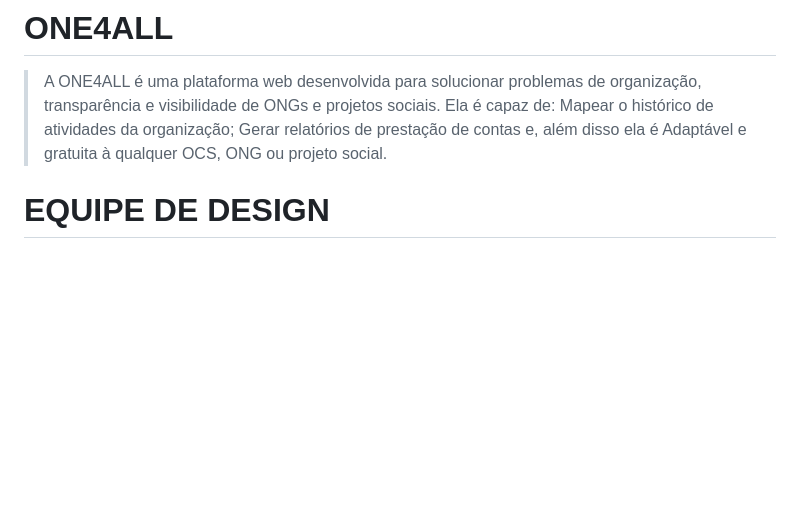
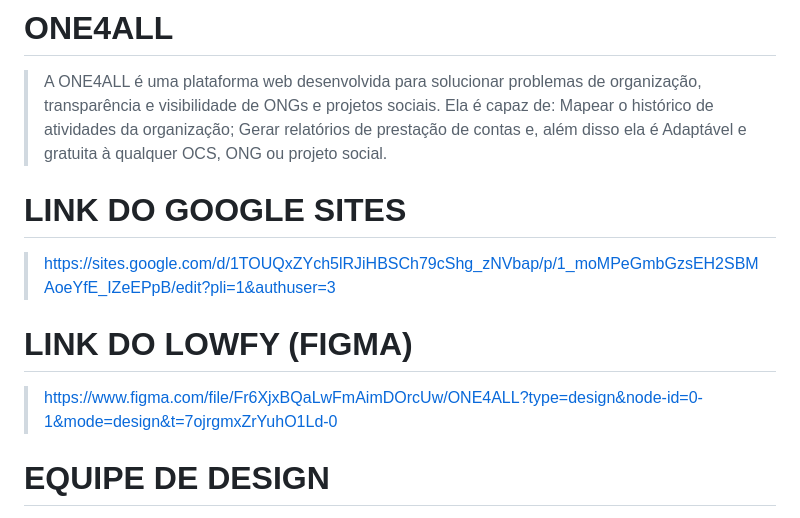
Before and after one commit to JoaoGChaves/ONE4ALL, a Markdown page: README.md, the part around the change. Rendered like a GitHub page; blank space fills up the shorter version.

```diff
--- a/README.md
+++ b/README.md
@@ -4,6 +4,14 @@
 transparência e visibilidade de ONGs e projetos sociais. Ela é capaz de: Mapear o histórico
 de atividades da organização; Gerar relatórios de prestação de contas e, além disso ela é
 Adaptável e gratuita à qualquer OCS, ONG ou projeto social.
+
+
+ # LINK DO GOOGLE SITES
+ > https://sites.google.com/d/1TOUQxZYch5lRJiHBSCh79cShg_zNVbap/p/1_moMPeGmbGzsEH2SBMAoeYfE_IZeEPpB/edit?pli=1&authuser=3
+
+
+# LINK DO LOWFY (FIGMA)
+> https://www.figma.com/file/Fr6XjxBQaLwFmAimDOrcUw/ONE4ALL?type=design&node-id=0-1&mode=design&t=7ojrgmxZrYuhO1Ld-0
 
 
 
```
